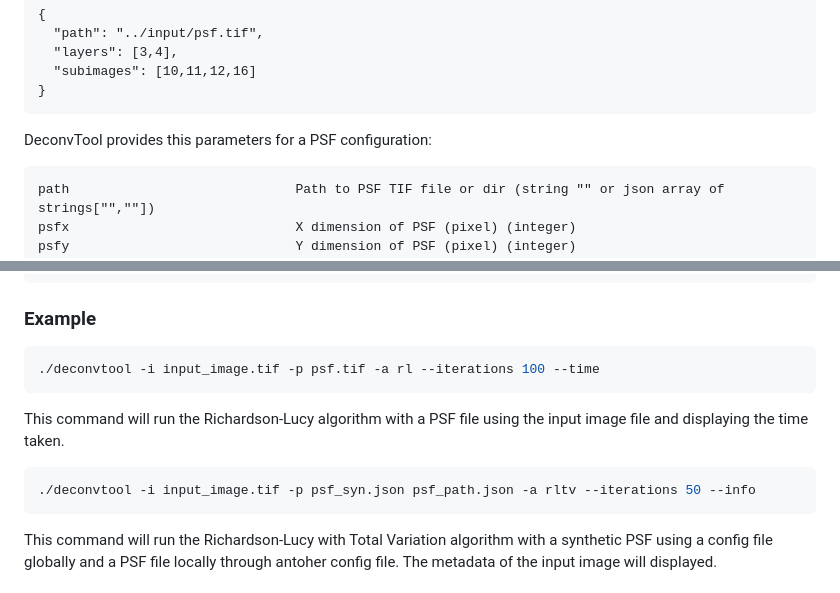
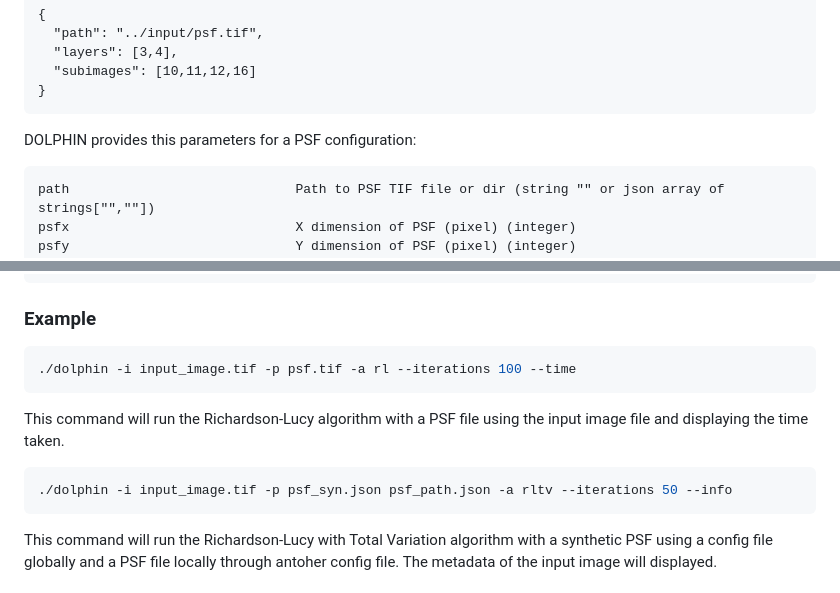
Before and after one commit to LennartKoehler/dolphin, a Markdown page: README.md, 2 parts joined by grey strips. GitHub-like rendering.

````diff
--- a/README.md
+++ b/README.md
@@ -106,7 +106,7 @@ The PSF can be provided as a TIF file, a TIF directory (where each layer is a se
   "subimages": [10,11,12,16]
 }
 ```
-DeconvTool provides this parameters for a PSF configuration:
+DOLPHIN provides this parameters for a PSF configuration:
 ```
 path                             Path to PSF TIF file or dir (string "" or json array of strings["",""])
 psfx                             X dimension of PSF (pixel) (integer)
@@ -122,13 +122,13 @@ subimages                        Specific subimages, where PSF will be applied (
 ### Example
 
 ```bash
-./deconvtool -i input_image.tif -p psf.tif -a rl --iterations 100 --time
+./dolphin -i input_image.tif -p psf.tif -a rl --iterations 100 --time
 ```
 
 This command will run the Richardson-Lucy algorithm with a PSF file using the input image file and displaying the time taken.
 
 ```bash
-./deconvtool -i input_image.tif -p psf_syn.json psf_path.json -a rltv --iterations 50 --info
+./dolphin -i input_image.tif -p psf_syn.json psf_path.json -a rltv --iterations 50 --info
 ```
 
 This command will run the Richardson-Lucy with Total Variation algorithm with a synthetic PSF using a config file globally and a PSF file locally through antoher config file. The metadata of the input image will displayed.
````
Also changed, not shown: other parts of README.md (+7 -7 lines), icon.png, 2 other files.
